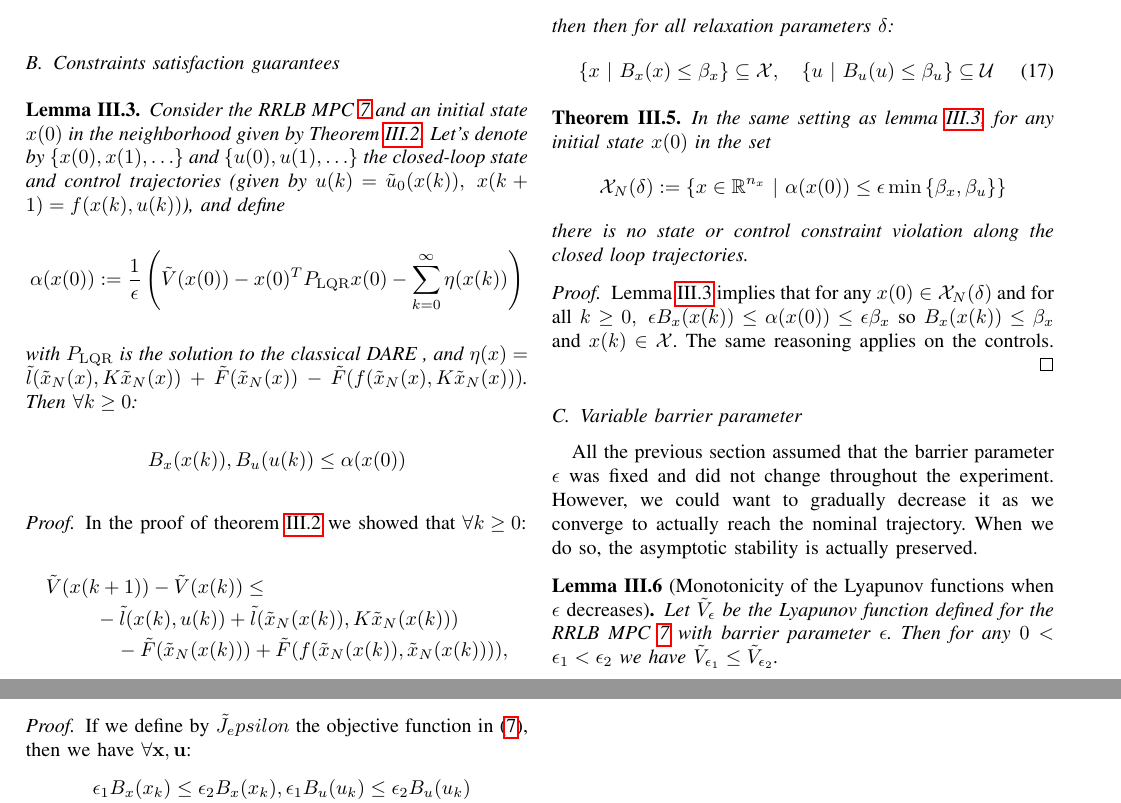
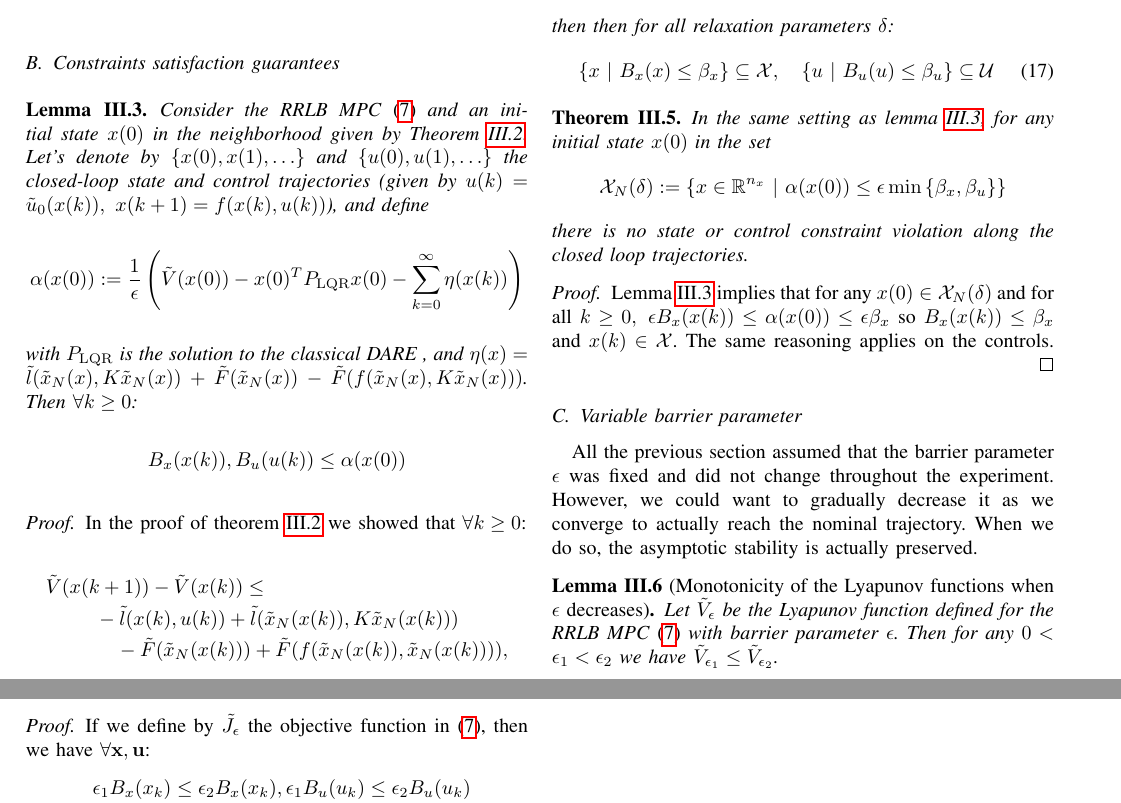
Before and after one commit to tudoroancea/paper_rrlb_mpc, a LaTeX paper (latex/main.tex): two parts of pages 3 and 4 of 4, joined at a grey line, cut so that both start at the same text. Compiled offline with pdfLaTeX.

Commit message:
fixed typo

```diff
--- a/latex/main.tex
+++ b/latex/main.tex
@@ -40,21 +6,20 @@
 
 % *** MATH PACKAGES ***
 \usepackage{amsmath}
+\usepackage{amssymb,amsmath,amsthm, amsfonts}
 
 % *** PDF, URL AND HYPERLINK PACKAGES ***
 \usepackage{url}
 % correct bad hyphenation here
 \usepackage{graphicx}  % needed to include png, eps figures
 \usepackage{float}  % used to fix location of images i.e. \begin{figure}[H]
+\usepackage{hyperref}
 
+% *** MISCALLENOUS ***
 \usepackage{enumitem}
-\usepackage{amssymb,amsmath,amsthm, amsfonts}
-\usepackage{hyperref}
-\usepackage[all]{xy} % for diagrams with arrows
-\usepackage{tikz-cd} % for diagrams with arrows
 \usepackage{graphicx} % to manage images
 
-% Sections (theorems, propositions, lemmas…) =====================================================================================================================
+% Sections (theorems, propositions, lemmas…) ========================================================================================
 \newtheorem{theorem}{Theorem}[section]
 \newtheorem{lemma}[theorem]{Lemma}
 \newtheorem{corollary}[theorem]{Corollary}
@@ -125,20 +90,19 @@
 \DeclareMathOperator{\pgcd}{pgcd}
 \DeclareMathOperator{\pgdc}{pgdc}
 
-% Lois de probabilités
+% Probability stuff
 \DeclareMathOperator{\Geom}{Geom}
 \DeclareMathOperator{\Bin}{Bin}
 \DeclareMathOperator{\Exp}{Exp}
 \DeclareMathOperator{\Ber}{Ber}
 \DeclareMathOperator{\Student}{Student}
 \DeclareMathOperator{\Poi}{Poi}
+
+% Calculus stuff
 \newcommand{\czero}{\calC^0}
 \newcommand{\cone}{\calC^1}
 \newcommand{\ctwo}{\calC^2}
 \newcommand{\cinf}{\calC^{\infty}}
-\newcommand{\bigpeter}[1]{\Big\langle#1\Big\rangle}
-\newcommand{\peter}[1]{\langle#1\rangle}
-\newcommand{\transp}[1]{#1^t}
 \newcommand{\series}[2]{\sum_{#1}^{\infty}#2}
 \newcommand{\intt}[4]{\int_{#1}^{#2}#3\mathrm{d}#4}
 \newcommand{\ddt}[1]{\frac{\mathrm{d}#1}{\mathrm{dt}}}
@@ -159,6 +123,11 @@
 \newcommand{\dzx}{\rmd zx}
 \newcommand{\dxz}{\rmd xz}
 \newcommand{\gtinf}[1]{\underset{#1\to\infty}{\longrightarrow}}
+
+% algebra stuff
+\newcommand{\bigpeter}[1]{\Big\langle#1\Big\rangle}
+\newcommand{\peter}[1]{\langle#1\rangle}
+\newcommand{\transp}[1]{#1^t}
 \newcommand{\sm}[4]{\begin{psmallmatrix}#1&#2\\#3&#4\end{psmallmatrix}}
 \newcommand{\map}[4]{
 	\begin{matrix}
@@ -383,7 +352,7 @@ When no confusion is possible we will drop the "$(x)$".
 \label{sec:constraints-satisfaction-guarantees}
 \begin{lemma}
 	\label{thm:RRLB-bounds-guarantees}
-	Consider the RRLB MPC~\ref{eq:RRLB-NMPC} and an initial state $x(0)$ in the neighborhood given by Theorem~\ref{thm:nominal-stability}.
+	Consider the RRLB MPC~\eqref{eq:RRLB-NMPC} and an initial state $x(0)$ in the neighborhood given by Theorem~\ref{thm:nominal-stability}.
 	Let's denote by $\left\{x(0),x(1),\ldots\right\}$ and $\left\{u(0), u(1),\ldots\right\}$ the closed-loop state and control trajectories (given by $u(k)=\tilde{u}_0(x(k)),~x(k+1)=f(x(k),u(k))$), and define
 	\begin{equation*}
 		\alpha(x(0)):=\frac{1}{\epsilon}\left(\tilde{V}(x(0))-x(0)^TP_{\rm{LQR}}x(0)-\sum_{k=0}^\infty\eta(x(k))\right)
@@ -452,12 +421,12 @@ However, we could want to gradually decrease it as we converge to actually reach
 When we do so, the asymptotic stability is actually preserved.
 
 \begin{lemma}[Monotonicity of the Lyapunov functions when $\epsilon$ decreases]
-	Let $\tilde{V}_{\epsilon}$ be the Lyapunov function defined for the RRLB MPC \ref{eq:RRLB-NMPC} with barrier parameter $\epsilon$.
+	Let $\tilde{V}_{\epsilon}$ be the Lyapunov function defined for the RRLB MPC \eqref{eq:RRLB-NMPC} with barrier parameter $\epsilon$.
 	Then for any $0<\epsilon_1<\epsilon_2$ we have $\tilde{V}_{\epsilon_1}\leq\tilde{V}_{\epsilon_2}$.
 \end{lemma}
 
 \begin{proof}
-	If we define by $\tilde{J}_epsilon$ the objective function in \eqref{eq:RRLB-NMPC}, then we have $\forall \bf{x},\bf{u}$:
+	If we define by $\tilde{J}_{\epsilon}$ the objective function in \eqref{eq:RRLB-NMPC}, then we have $\forall \bf{x},\bf{u}$:
 	\begin{align*}
 		&\epsilon_1B_x(x_k)\leq \epsilon_2B_x(x_k),\epsilon_1B_u(u_k)\leq \epsilon_2B_u(u_k)\\
 		\implies&\tilde{J}_{\epsilon_1}(\bf{x},\bf{u})<\tilde{J}_{\epsilon_2}(\bf{x},\bf{u})\\
```
Also changed, not shown: latex/main.pdf, latex/main.tex (44 more changed lines).
